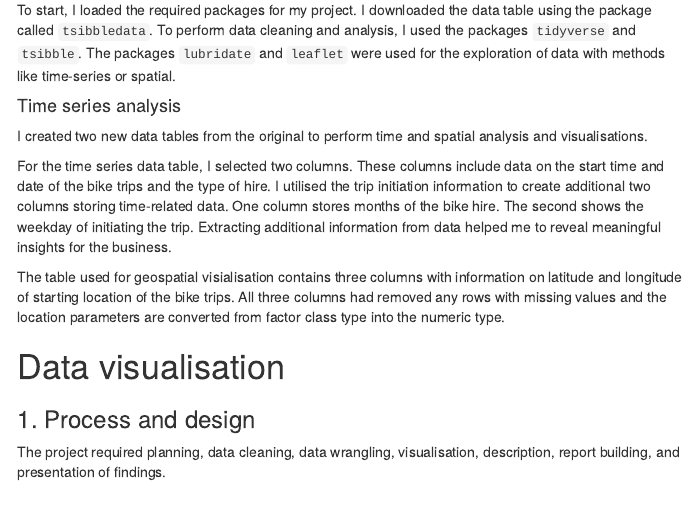
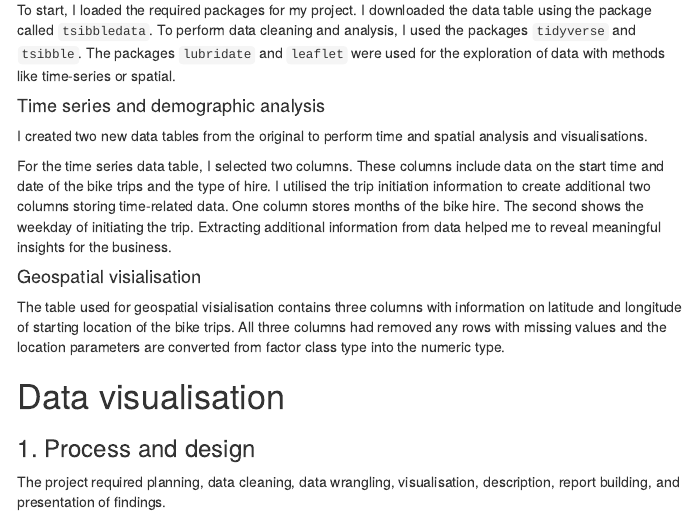
Before and after one commit to KarolinaFrieszova/SCQF_Level_8, an R Markdown document (03_nyc_bikes/report.Rmd): the page in a window 1100 px wide, from 2390 px down. The pictures show the output file 03_nyc_bikes/report.html that the author committed with the source, opened offline; menus at the side of the page are left out.

Commit message:
added title

```diff
--- a/03_nyc_bikes/report.Rmd
+++ b/03_nyc_bikes/report.Rmd
@@ -94,13 +94,15 @@ The whole population of bikes in 2018 was approximately 11,000 whereas our sampl
 
 To start, I loaded the required packages for my project. I downloaded the data table using the package called `tsibbledata`. To perform data cleaning and analysis, I used the packages `tidyverse` and `tsibble`. The packages `lubridate` and `leaflet` were used for the exploration of data with methods like time-series or spatial.
 
-#### Time series analysis
+#### Time series and demographic analysis
 
 I created two new data tables from the original to perform time and spatial analysis and visualisations.
 
 For the time series data table, I selected two columns. These columns include data on the start time and date of the bike trips and the type of hire.
 I utilised the trip initiation information to create additional two columns storing time-related data. One column stores months of the bike hire. The second shows the weekday of initiating the trip.
 Extracting additional information from data helped me to reveal meaningful insights for the business.
+
+#### Geospatial visialisation
 
 The table used for geospatial visialisation contains three columns with information on latitude and longitude of starting location of the bike trips. All three columns had removed any rows with missing values and the location parameters are converted from factor class type into the numeric type.
 
```
Also changed, not shown: 03_nyc_bikes/report.html.
